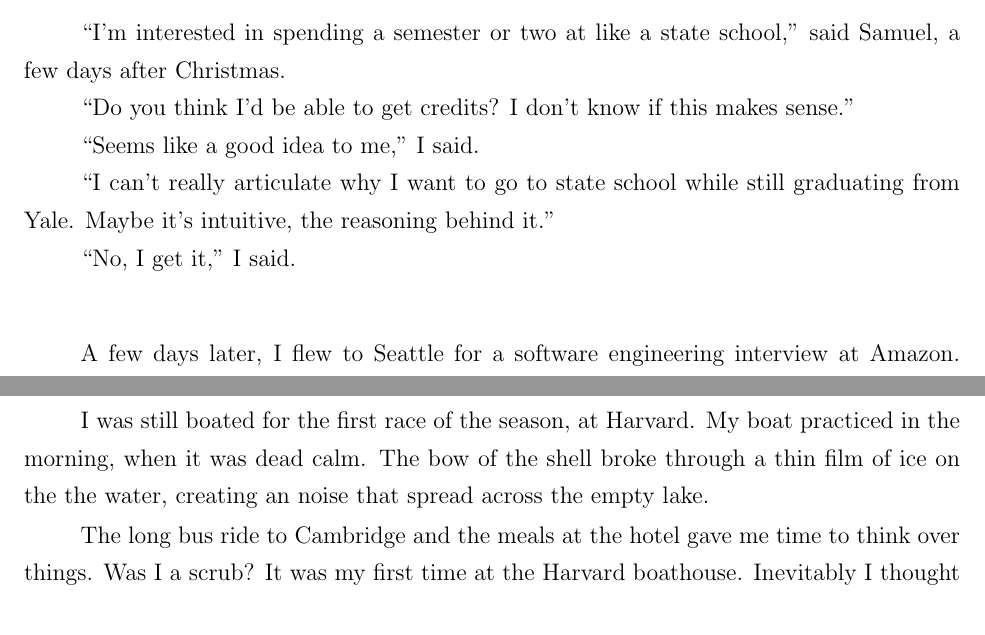
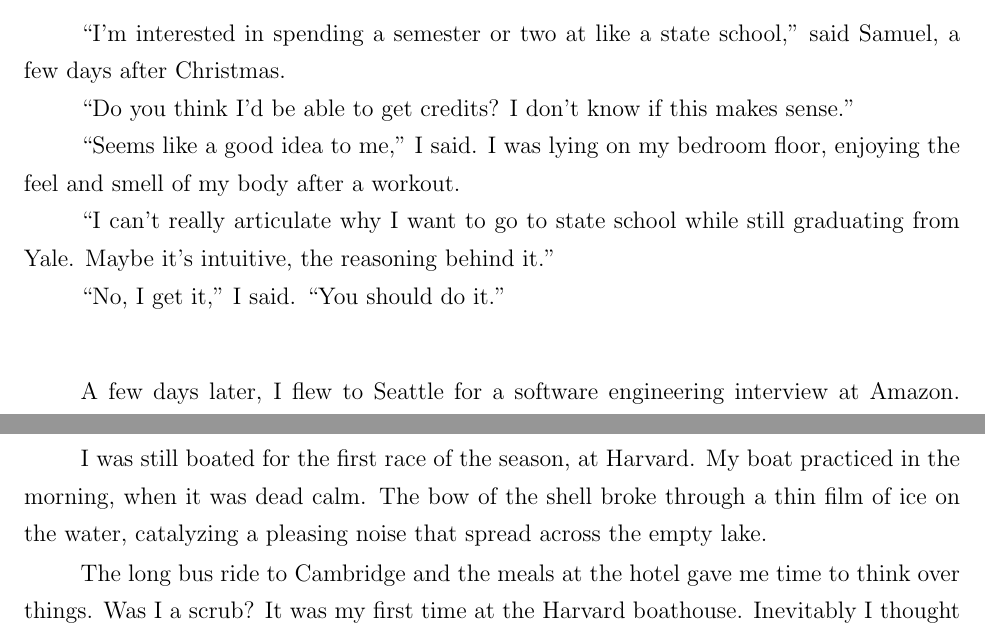
Before and after one commit to ptsteadman/college-memoir, a LaTeX book (college-memoir.tex, which reads chapters/tangled-wing.tex): two parts of pages 1 and 12 of 16, joined at a grey line, cut so that both start at the same text. Compiled offline with pdfLaTeX.

Commit message:
Feel and smell my body

```diff
--- a/chapters/tangled-wing.tex
+++ b/chapters/tangled-wing.tex
@@ -3,12 +3,13 @@ Samuel, a few days after Christmas.
 
 ``Do you think I'd be able to get credits?  I don't know if this makes sense.''
 
-``Seems like a good idea to me,'' I said.
+``Seems like a good idea to me,'' I said.  I was lying on my bedroom floor,
+enjoying the feel and smell of my body after a workout.
 
 ``I can't really articulate why I want to go to state school while still
 graduating from Yale.   Maybe it's intuitive, the reasoning behind it.''
 
-``No, I get it,'' I said.
+``No, I get it,'' I said. ``You should do it.''
 
 \plainfancybreak{12pt}{2}{* * *}
 
@@ -594,7 +594,7 @@ through break, jogging on the shore to get my lungs back.
 
 I was still boated for the first race of the season, at Harvard.  My boat
 practiced in the morning, when it was dead calm.  The bow of the shell broke
-through a thin film of ice on the the water, creating an noise that spread
+through a thin film of ice on the water, catalyzing a pleasing noise that spread
 across the empty lake.
 
 The long bus ride to Cambridge and the meals at the hotel gave me time to think
```
Also changed, not shown: chapters/tangled-wing.tex (13 more changed lines).
